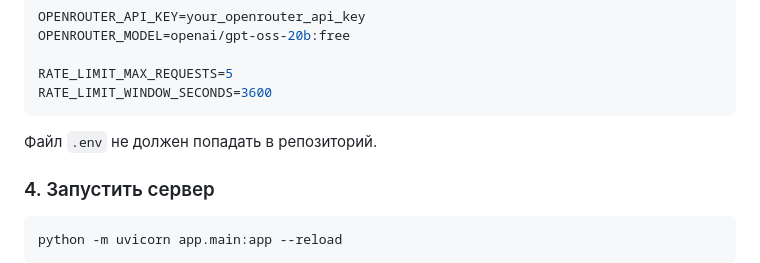
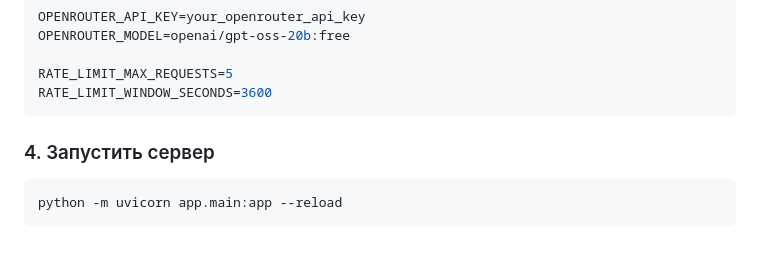
Before and after one commit to qwirlyx/Developer-landing-api, a Markdown page: README.md, the part around the change. Drawn GitHub-style; blank space fills up the shorter version.

````diff
--- a/README.md
+++ b/README.md
@@ -102,8 +102,6 @@ OPENROUTER_MODEL=openai/gpt-oss-20b:free
 RATE_LIMIT_MAX_REQUESTS=5
 RATE_LIMIT_WINDOW_SECONDS=3600
 ```
-
-Файл `.env` не должен попадать в репозиторий.
 
 ### 4. Запустить сервер
 
````
